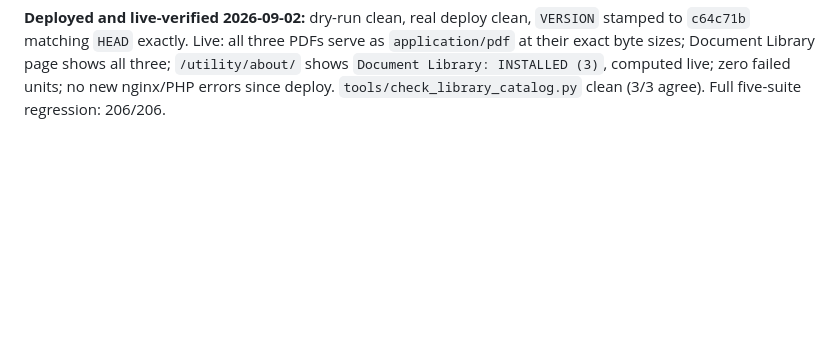
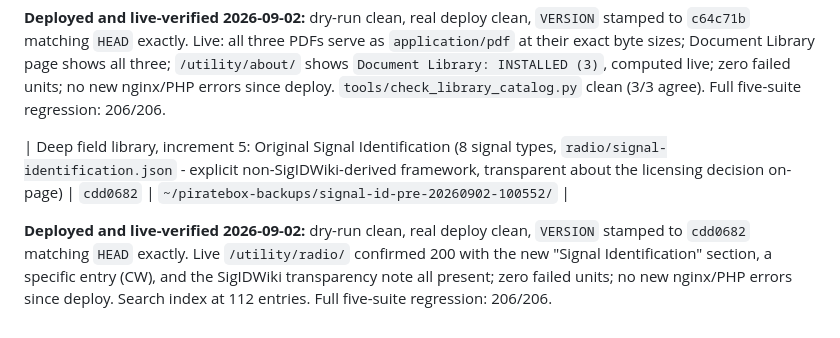
Before and after one commit to mooses1010/piratebox, a Markdown page: docs/CHECKPOINTS.md, the part around the change. Rendered like a GitHub page; blank space fills up the shorter version.

Commit message:
docs: record signal identification deploy checkpoint
Co-Authored-By: Claude Sonnet 5 <noreply@anthropic.com>
Claude-Session: https://claude.ai/code/session_01UPTwiYt3qPACpofNgX4NXz

```diff
--- a/docs/CHECKPOINTS.md
+++ b/docs/CHECKPOINTS.md
@@ -268,3 +268,12 @@ Document Library page shows all three; `/utility/about/` shows
 `Document Library: INSTALLED (3)`, computed live; zero failed units;
 no new nginx/PHP errors since deploy. `tools/check_library_catalog.py`
 clean (3/3 agree). Full five-suite regression: 206/206.
+
+| Deep field library, increment 5: Original Signal Identification (8 signal types, `radio/signal-identification.json` - explicit non-SigIDWiki-derived framework, transparent about the licensing decision on-page) | `cdd0682` | `~/piratebox-backups/signal-id-pre-20260902-100552/` |
+
+**Deployed and live-verified 2026-09-02:** dry-run clean, real deploy
+clean, `VERSION` stamped to `cdd0682` matching `HEAD` exactly. Live
+`/utility/radio/` confirmed 200 with the new "Signal Identification"
+section, a specific entry (CW), and the SigIDWiki transparency note
+all present; zero failed units; no new nginx/PHP errors since deploy.
+Search index at 112 entries. Full five-suite regression: 206/206.
```
